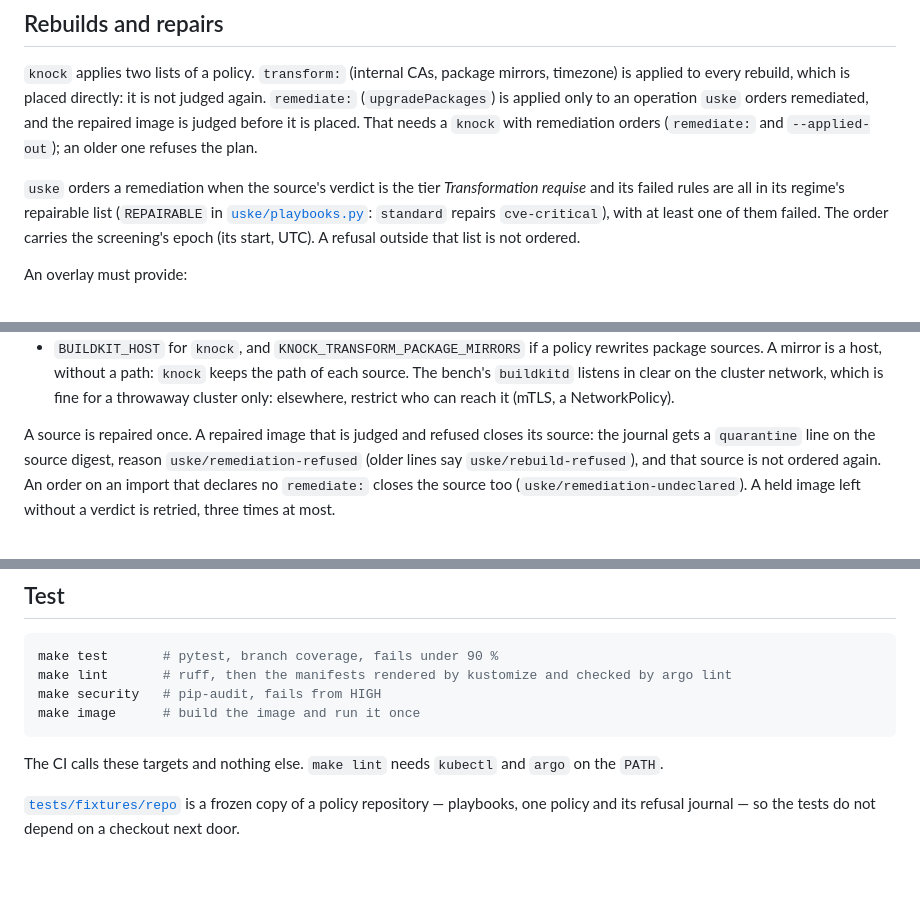
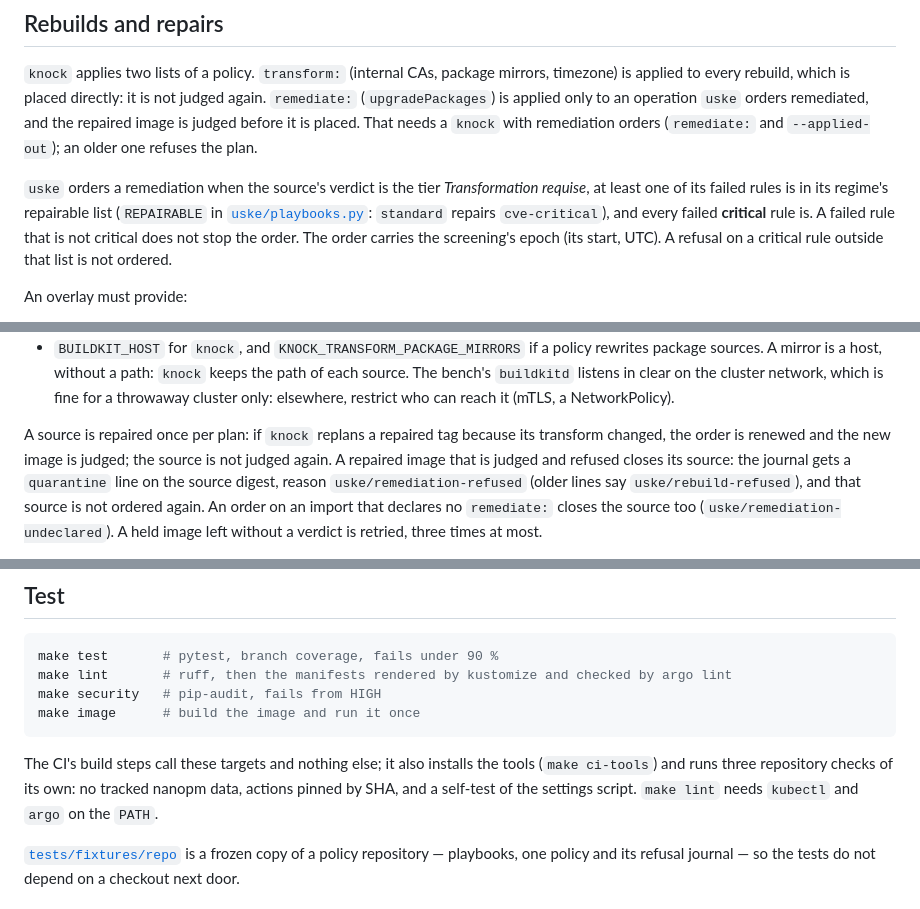
Before and after one commit to trivoallan/uske, a Markdown page: README.md, 3 parts joined by grey strips. Drawn GitHub-style; blank space fills up the shorter version.

````diff
--- a/README.md
+++ b/README.md
@@ -97,11 +98,12 @@ applied to every rebuild, which is placed directly: it is not judged again. `rem
 image is judged before it is placed. That needs a `knock` with remediation orders (`remediate:`
 and `--applied-out`); an older one refuses the plan.
 
-`uske` orders a remediation when the source's verdict is the tier *Transformation requise* and its
-failed rules are all in its regime's repairable list (`REPAIRABLE` in
-[`uske/playbooks.py`](uske/playbooks.py): `standard` repairs `cve-critical`), with at least one of
-them failed. The order carries the screening's epoch (its start, UTC). A refusal outside that list
-is not ordered.
+`uske` orders a remediation when the source's verdict is the tier *Transformation requise*, at
+least one of its failed rules is in its regime's repairable list (`REPAIRABLE` in
+[`uske/playbooks.py`](uske/playbooks.py): `standard` repairs `cve-critical`), and every failed
+**critical** rule is. A failed rule that is not critical does not stop the order. The order carries
+the screening's epoch (its start, UTC). A refusal on a critical rule outside that list is not
+ordered.
 
 An overlay must provide:
 
@@ -119,7 +121,9 @@ An overlay must provide:
   The bench's `buildkitd` listens in clear on the cluster network, which is fine for a throwaway
   cluster only: elsewhere, restrict who can reach it (mTLS, a NetworkPolicy).
 
-A source is repaired once. A repaired image that is judged and refused closes its source: the
+A source is repaired once per plan: if `knock` replans a repaired tag because its transform
+changed, the order is renewed and the new image is judged; the source is not judged again. A
+repaired image that is judged and refused closes its source: the
 journal gets a `quarantine` line on the source digest, reason `uske/remediation-refused` (older
 lines say `uske/rebuild-refused`), and that source is not ordered again. An order on an import
 that declares no `remediate:` closes the source too (`uske/remediation-undeclared`). A held image
@@ -160,7 +164,10 @@ make security   # pip-audit, fails from HIGH
 make image      # build the image and run it once
 ```
 
-The CI calls these targets and nothing else. `make lint` needs `kubectl` and `argo` on the `PATH`.
+The CI's build steps call these targets and nothing else; it also installs the tools
+(`make ci-tools`) and runs three repository checks of its own: no tracked nanopm data, actions
+pinned by SHA, and a self-test of the settings script. `make lint` needs `kubectl` and `argo`
+on the `PATH`.
 
 [`tests/fixtures/repo`](tests/fixtures/repo) is a frozen copy of a policy repository — playbooks, one
 policy and its refusal journal — so the tests do not depend on a checkout next door.
````
Also changed, not shown: other parts of README.md (+3 -2 lines), docs/architecture/arc42.md (+15 -10 lines).
